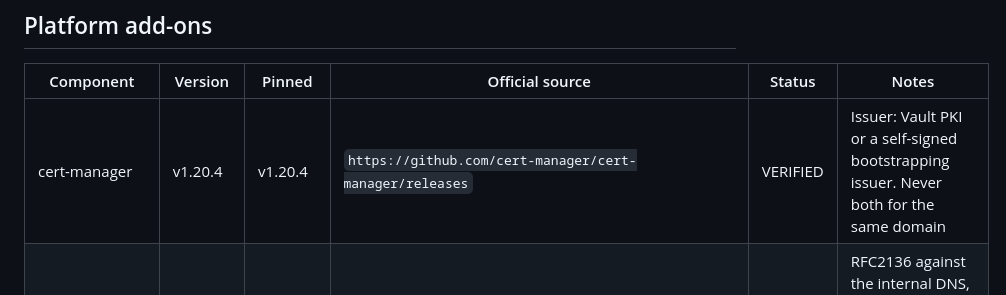
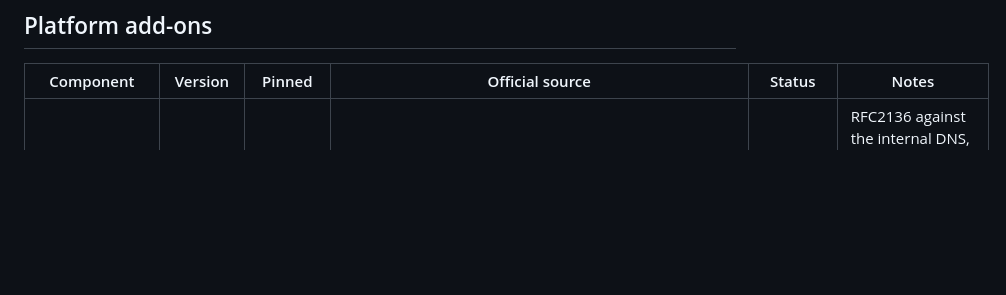
Before and after one commit to DavoudTeimouri/cloudnative-infrastructure-guide, a Markdown page: compatibility/version-matrix.md, the part around the change. Rendered like a GitHub page; blank space fills up the shorter version.

```diff
--- a/compatibility/version-matrix.md
+++ b/compatibility/version-matrix.md
@@ -151,7 +151,6 @@ For Kubernetes >= 1.32, the recommended 4.x LTS kernel is 4.19; any 5.x or 6.x i
 
 | Component | Version | Pinned | Official source | Status | Notes |
 |---|---|---|---|---|---|
-| cert-manager | v1.20.4 | v1.20.4 | `https://github.com/cert-manager/cert-manager/releases` | VERIFIED | Issuer: Vault PKI or a self-signed bootstrapping issuer. Never both for the same domain |
 | external-dns | 1.23.0 | chart 1.23.0 | `https://github.com/kubernetes-sigs/external-dns/releases` | VERIFIED | RFC2136 against the internal DNS, or the CoreDNS etcd provider. No public provider in an air-gapped site |
 | Descheduler | v0.37.0 | v0.37.0 | `https://github.com/kubernetes-sigs/descheduler/releases` | VERIFIED | Run in DryRun for one week before enabling eviction |
 | Vertical Pod Autoscaler | 0.15.0 | chart 0.15.0 | `https://github.com/kubernetes/autoscaler/releases` | VERIFIED | Recommendation mode by default. Auto mode restarts pods and is not for stateful workloads |
```
Also changed, not shown: site/README.md (+3 -1 lines).
